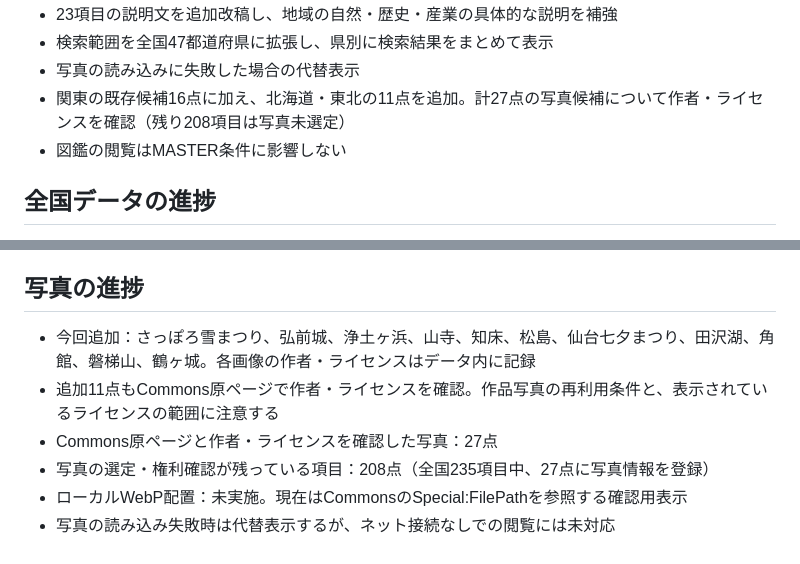
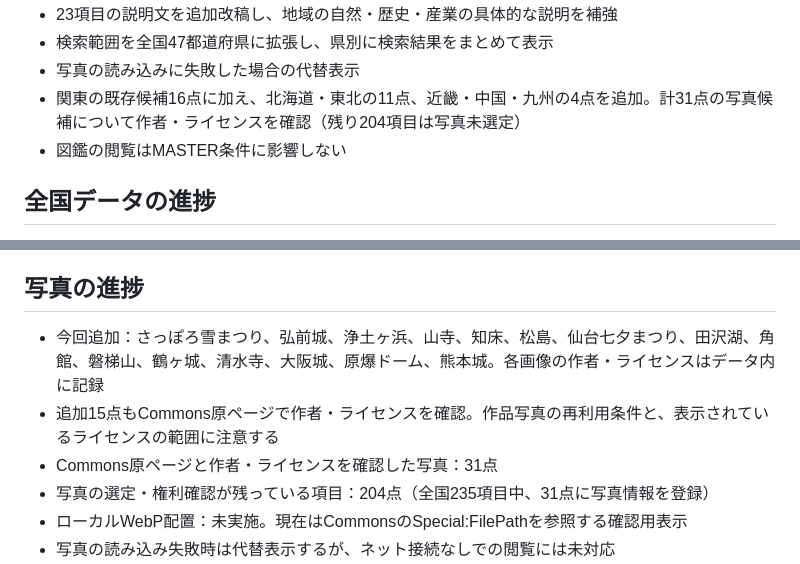
Before and after one commit to TT-sensei/todoufuken, a Markdown page: prototype/README.md, 2 parts joined by grey strips. Rendered like a GitHub page.

Commit message:
Update photo inventory to 31 verified image candidates

```diff
--- a/prototype/README.md
+++ b/prototype/README.md
@@ -16,7 +16,7 @@
 - 23項目の説明文を追加改稿し、地域の自然・歴史・産業の具体的な説明を補強
 - 検索範囲を全国47都道府県に拡張し、県別に検索結果をまとめて表示
 - 写真の読み込みに失敗した場合の代替表示
-- 関東の既存候補16点に加え、北海道・東北の11点を追加。計27点の写真候補について作者・ライセンスを確認（残り208項目は写真未選定）
+- 関東の既存候補16点に加え、北海道・東北の11点、近畿・中国・九州の4点を追加。計31点の写真候補について作者・ライセンスを確認（残り204項目は写真未選定）
 - 図鑑の閲覧はMASTER条件に影響しない
 
 ## 全国データの進捗
@@ -33,10 +33,10 @@
 - 参考資料リンクには、そのページで確認できる内容を短く添えている
 
 ## 写真の進捗
-- 今回追加：さっぽろ雪まつり、弘前城、浄土ヶ浜、山寺、知床、松島、仙台七夕まつり、田沢湖、角館、磐梯山、鶴ヶ城。各画像の作者・ライセンスはデータ内に記録
-- 追加11点もCommons原ページで作者・ライセンスを確認。作品写真の再利用条件と、表示されているライセンスの範囲に注意する
-- Commons原ページと作者・ライセンスを確認した写真：27点
-- 写真の選定・権利確認が残っている項目：208点（全国235項目中、27点に写真情報を登録）
+- 今回追加：さっぽろ雪まつり、弘前城、浄土ヶ浜、山寺、知床、松島、仙台七夕まつり、田沢湖、角館、磐梯山、鶴ヶ城、清水寺、大阪城、原爆ドーム、熊本城。各画像の作者・ライセンスはデータ内に記録
+- 追加15点もCommons原ページで作者・ライセンスを確認。作品写真の再利用条件と、表示されているライセンスの範囲に注意する
+- Commons原ページと作者・ライセンスを確認した写真：31点
+- 写真の選定・権利確認が残っている項目：204点（全国235項目中、31点に写真情報を登録）
 - ローカルWebP配置：未実施。現在はCommonsのSpecial:FilePathを参照する確認用表示
 - 写真の読み込み失敗時は代替表示するが、ネット接続なしでの閲覧には未対応
 - 現在の写真表示はCommonsのSpecial:FilePathを参照する確認用です。最終仕様のB案ではありません。
```
